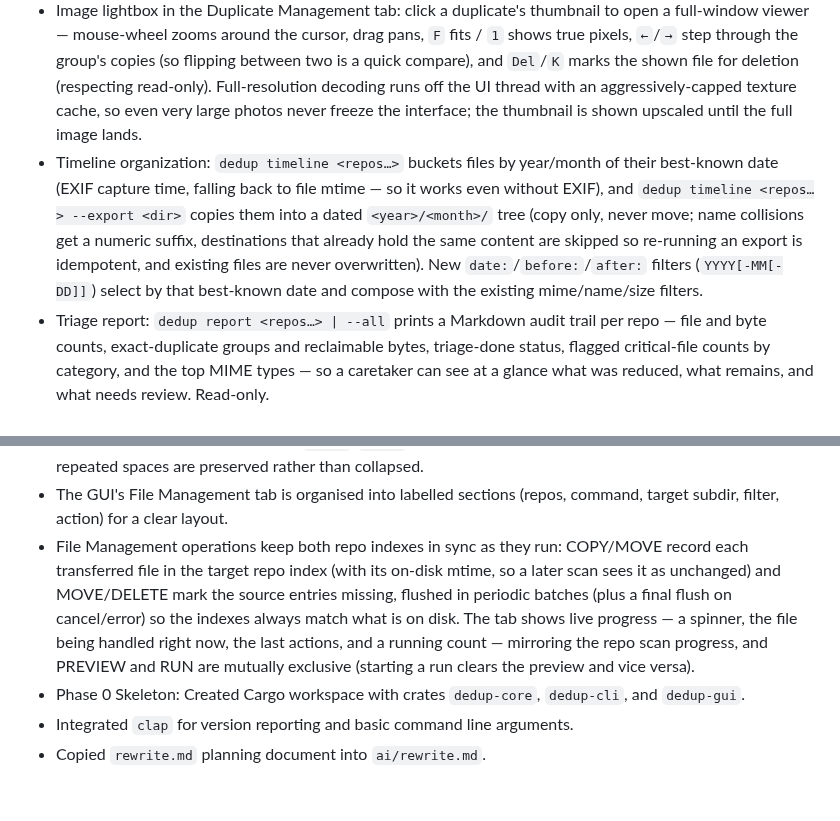
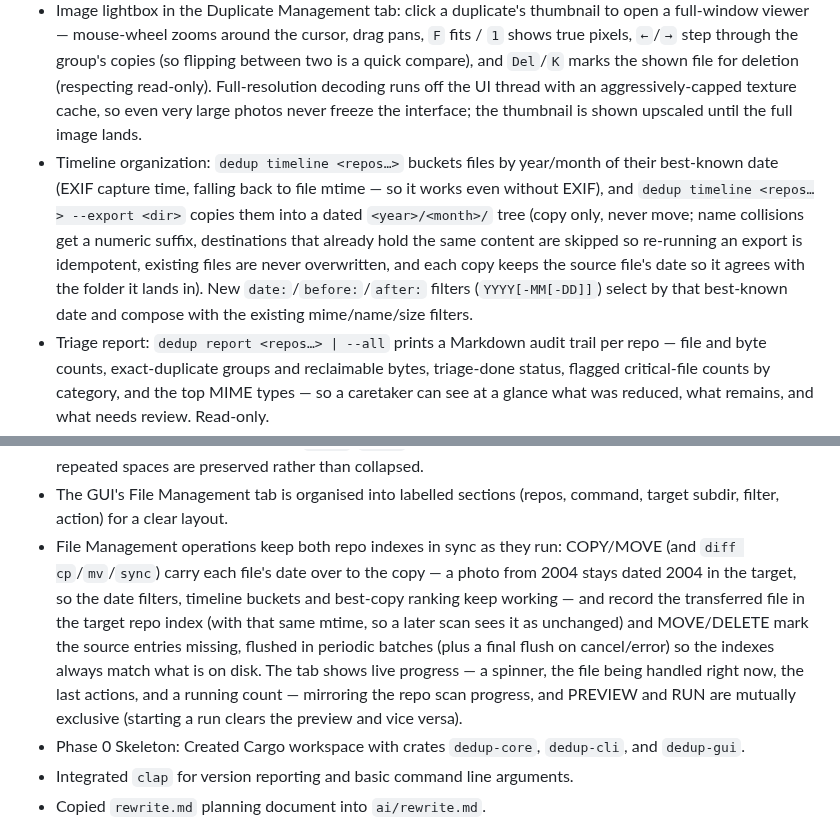
Before and after one commit to paxel/dedup-rs, a Markdown page: CHANGELOG.md, 2 parts joined by grey strips. Drawn GitHub-style; blank space fills up the shorter version.

```diff
--- a/CHANGELOG.md
+++ b/CHANGELOG.md
@@ -8,7 +8,7 @@ All notable changes to the `dedup-rs` project will be documented in this file.
 - Tooltip verbosity setting: the Settings dialog gets a SHORT/VERBOSE toggle controlling how much detail hover tooltips show throughout the app (SHORT is the terse one-liner default; VERBOSE expands every tooltip into a fuller explanation of what the control does and when to use it). Persists across launches alongside the hashing thread count. Every button, slider, and field across all three tabs — including the lightbox and its A/B compare controls — now has a tooltip.
 - CLI and GUI documentation: [`docs/cli.md`](docs/cli.md) walks through every CLI command in depth (multi-ref diff semantics, the full filter syntax, the sanitize workflow end to end); [`docs/gui/`](docs/gui/index.md) does the same per GUI tab (Repositories, Duplicates, Files) with screenshots of each. Linked from the README.
 - Image lightbox in the Duplicate Management tab: click a duplicate's thumbnail to open a full-window viewer — mouse-wheel zooms around the cursor, drag pans, `F` fits / `1` shows true pixels, `←`/`→` step through the group's copies (so flipping between two is a quick compare), and `Del`/`K` marks the shown file for deletion (respecting read-only). Full-resolution decoding runs off the UI thread with an aggressively-capped texture cache, so even very large photos never freeze the interface; the thumbnail is shown upscaled until the full image lands.
-- Timeline organization: `dedup timeline <repos…>` buckets files by year/month of their best-known date (EXIF capture time, falling back to file mtime — so it works even without EXIF), and `dedup timeline <repos…> --export <dir>` copies them into a dated `<year>/<month>/` tree (copy only, never move; name collisions get a numeric suffix, destinations that already hold the same content are skipped so re-running an export is idempotent, and existing files are never overwritten). New `date:`/`before:`/`after:` filters (`YYYY[-MM[-DD]]`) select by that best-known date and compose with the existing mime/name/size filters.
+- Timeline organization: `dedup timeline <repos…>` buckets files by year/month of their best-known date (EXIF capture time, falling back to file mtime — so it works even without EXIF), and `dedup timeline <repos…> --export <dir>` copies them into a dated `<year>/<month>/` tree (copy only, never move; name collisions get a numeric suffix, destinations that already hold the same content are skipped so re-running an export is idempotent, existing files are never overwritten, and each copy keeps the source file's date so it agrees with the folder it lands in). New `date:`/`before:`/`after:` filters (`YYYY[-MM[-DD]]`) select by that best-known date and compose with the existing mime/name/size filters.
 - Triage report: `dedup report <repos…> | --all` prints a Markdown audit trail per repo — file and byte counts, exact-duplicate groups and reclaimable bytes, triage-done status, flagged critical-file counts by category, and the top MIME types — so a caretaker can see at a glance what was reduced, what remains, and what needs review. Read-only.
 - Important-file scanner: `dedup scan <repos…> | --all` flags likely-critical files so they're reviewed before disks are wiped — crypto wallets (`wallet.dat` + Berkeley DB magic, Ethereum keystore and Electrum JSON, `*.wallet`, BIP-39 seed phrases in small text files), key material (SSH/PGP private keys, `.pem`/`.p12`/`.gpg`/`.ssh`/`.gnupg`), password vaults (KeePass `.kdbx`, 1Password), and identity/financial documents (a multilingual filename keyword list including German Testament/Vollmacht/Steuer/Versicherung/Kontoauszug). Each flag states its reason and everything is advisory — the scan is read-only and never touches the files. Tuned for precision so photo libraries stay quiet: media files are never content-probed, Apple Keynote `.key` presentations don't count as key material, and `.asc` only flags when it actually contains an armored private key.
 - Stronger video similarity: the per-frame video temporal hash grew from a 64-bit dHash to the same 512-bit moment-canonicalized hash used for images (three frames → 1536 bits), fixing the degenerate collisions the old hash had on smooth or dark frames and fades. Existing video entries re-scan once (this re-extracts frames, so it needs ffmpeg); videos keep grouping by temporal similarity, just more accurately.
@@ -28,7 +28,7 @@ All notable changes to the `dedup-rs` project will be documented in this file.
 - Assisted filter builder in the File Management tab: the section shows just `FILTER +`; pressing `+` offers the MIME / NAME / SIZE condition types and each added condition becomes a removable pill with an inline value editor. The editor helps with data: MIME values get clickable suggestions from the source repo's actual MIME types (with counts, narrowed as you type), NAME values show a live debounced count of matching files, and every kind offers the recently used values as one-click quick-picks. Entered values are remembered across sessions (`filter_history.json` in the config dir), whole condition sets can be saved as named presets and re-applied with one click, and the history + presets can be exported to / imported from a JSON file.
 - `diff` filters combine multiple fields: `-f/--filter` accepts any of `mime:`, `name:`, and `size:` together (space-separated), combined with AND; the GUI's filter builder maps to these same three fields (editing a condition clears the stale preview). `name:`/`mime:` substring values are taken verbatim, so internal or repeated spaces are preserved rather than collapsed.
 - The GUI's File Management tab is organised into labelled sections (repos, command, target subdir, filter, action) for a clear layout.
-- File Management operations keep both repo indexes in sync as they run: COPY/MOVE record each transferred file in the target repo index (with its on-disk mtime, so a later scan sees it as unchanged) and MOVE/DELETE mark the source entries missing, flushed in periodic batches (plus a final flush on cancel/error) so the indexes always match what is on disk. The tab shows live progress — a spinner, the file being handled right now, the last actions, and a running count — mirroring the repo scan progress, and PREVIEW and RUN are mutually exclusive (starting a run clears the preview and vice versa).
+- File Management operations keep both repo indexes in sync as they run: COPY/MOVE (and `diff cp`/`mv`/`sync`) carry each file's date over to the copy — a photo from 2004 stays dated 2004 in the target, so the date filters, timeline buckets and best-copy ranking keep working — and record the transferred file in the target repo index (with that same mtime, so a later scan sees it as unchanged) and MOVE/DELETE mark the source entries missing, flushed in periodic batches (plus a final flush on cancel/error) so the indexes always match what is on disk. The tab shows live progress — a spinner, the file being handled right now, the last actions, and a running count — mirroring the repo scan progress, and PREVIEW and RUN are mutually exclusive (starting a run clears the preview and vice versa).
 - Phase 0 Skeleton: Created Cargo workspace with crates `dedup-core`, `dedup-cli`, and `dedup-gui`.
 - Integrated `clap` for version reporting and basic command line arguments.
 - Copied `rewrite.md` planning document into `ai/rewrite.md`.
```
Also changed, not shown: other parts of CHANGELOG.md (+1 -1 lines), ai/improvements.md (+0 -1 lines), ai/roadmap.md (+2 -23 lines), docs/screenshots/transfer_sync.png, 6 other files.
